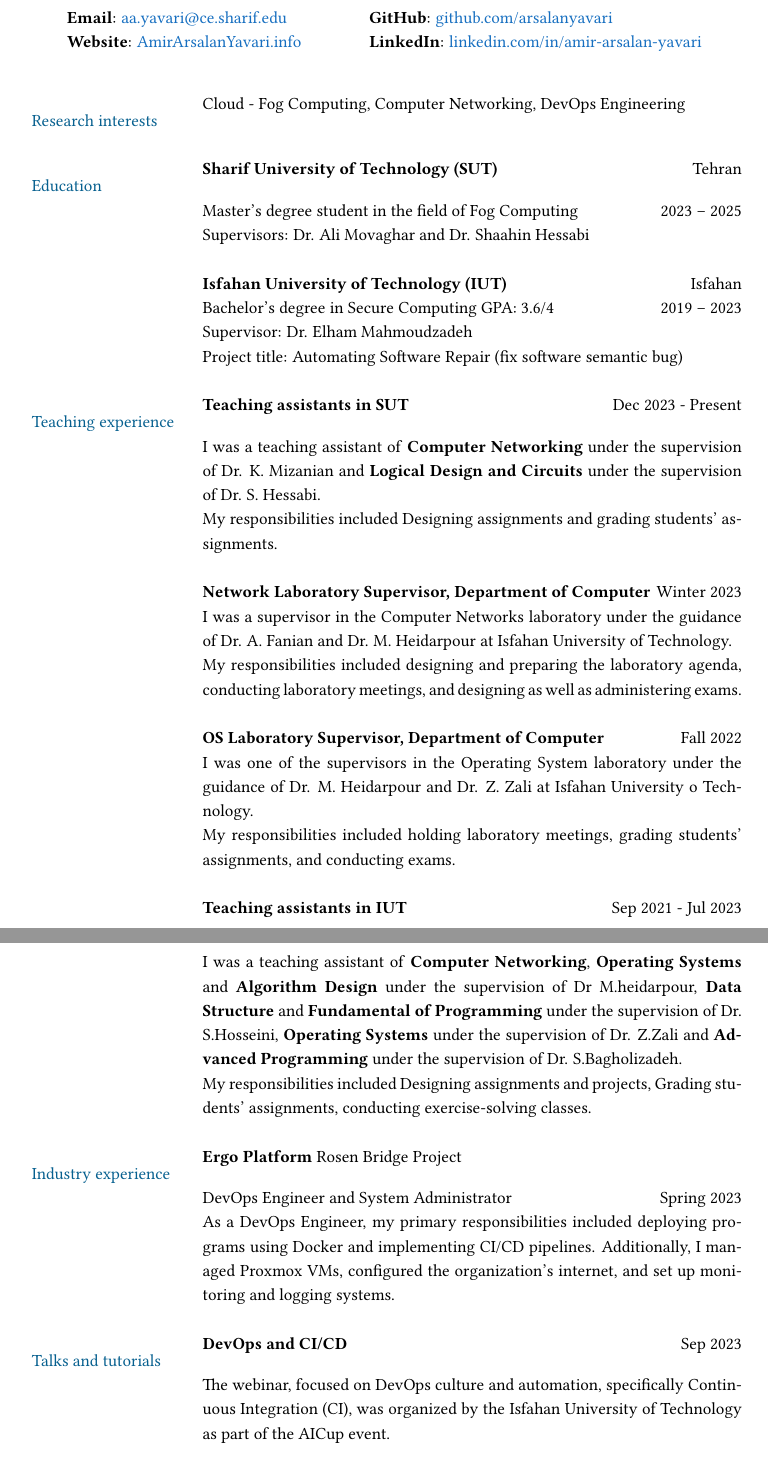
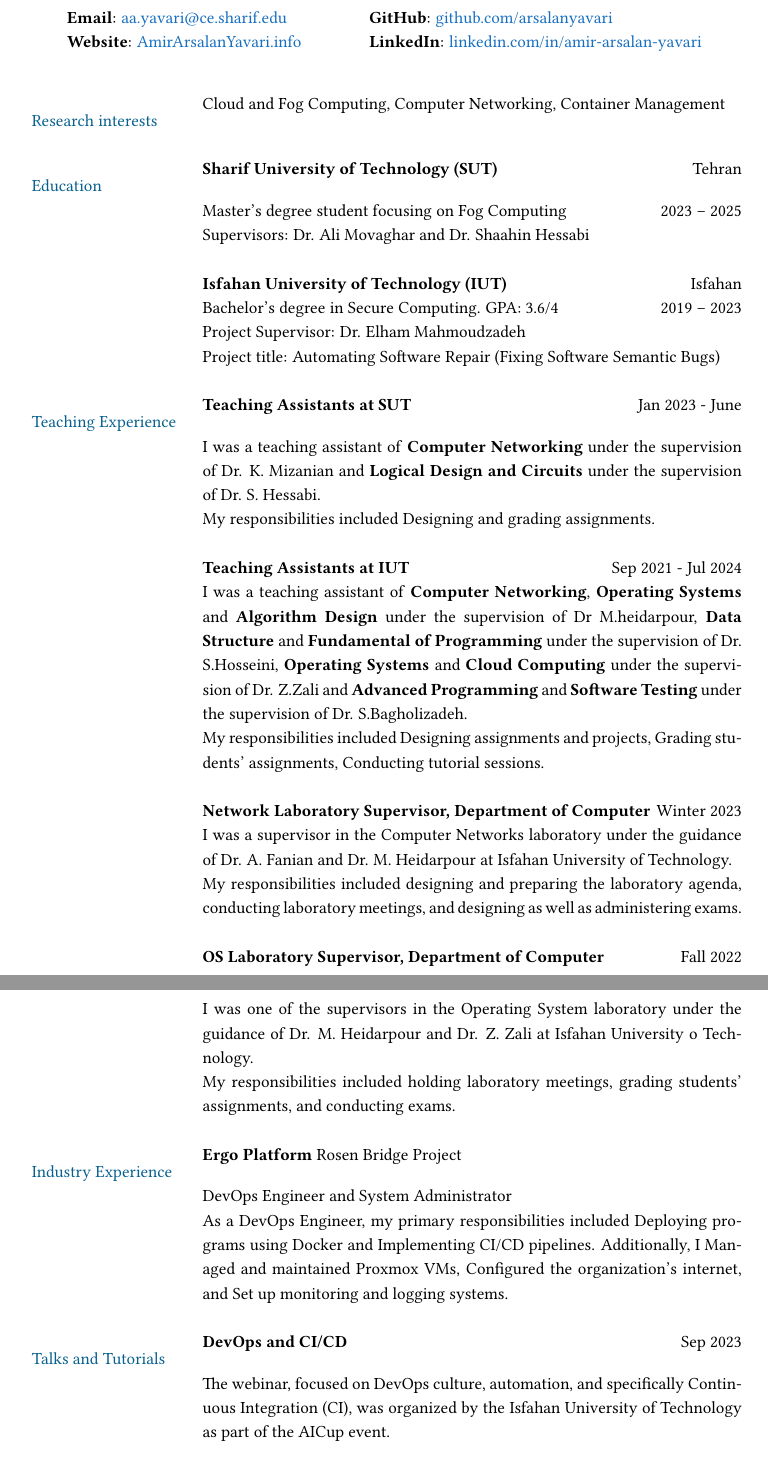
Before and after one commit to arsalanyavari/software-lab2, a LaTeX CV (AmirArsalanYavari-resume.tex): two parts of pages 1 and 2 of 3, joined at a grey line, cut so that both start at the same text. Compiled offline with pdfLaTeX.

Commit message:
Update AmirArsalanYavari-resume.tex

```diff
--- a/AmirArsalanYavari-resume.tex
+++ b/AmirArsalanYavari-resume.tex
@@ -61,30 +61,35 @@
 % --- Section: Research interests ---
 
 \nohyphens{\color{MidnightBlue}{Research interests}}
-& Cloud - Fog Computing, Computer Networking, DevOps Engineering \\
+& Cloud and Fog Computing, Computer Networking, Container Management \\
 & \\
 
 % --- Section: Education ---
 
 \color{MidnightBlue}{Education}
 & \textbf{Sharif University of Technology (SUT)} \hfill Tehran \\
-& Master's degree student in the field of Fog Computing \hfill 2023 -- 2025 \\
+& Master's degree student focusing on Fog Computing \hfill 2023 -- 2025 \\
 & Supervisors: Dr. Ali Movaghar and Dr. Shaahin Hessabi  \\
 & \\
 
 & \textbf{Isfahan University of Technology (IUT)} \hfill Isfahan \\
-& Bachelor's degree in Secure Computing GPA: 3.6/4 \hfill 2019 -- 2023 \\
-& Supervisor: Dr. Elham Mahmoudzadeh \\
-& Project title: Automating Software Repair (fix software semantic bug) \\
+& Bachelor's degree in Secure Computing. GPA: 3.6/4 \hfill 2019 -- 2023 \\
+& Project Supervisor: Dr. Elham Mahmoudzadeh \\
+& Project title: Automating Software Repair (Fixing Software Semantic Bugs) \\
 & \\
 
 % --- Section: Teaching experience ---
 
-{\color{MidnightBlue}{Teaching experience}}
-& \textbf{Teaching assistants in SUT} \hfill Dec 2023 - Present \\
+{\color{MidnightBlue}{Teaching Experience}}
+& \textbf{Teaching Assistants at SUT} \hfill Jan 2023 - June \\
 & I was a teaching assistant of \textbf{Computer Networking} under the supervision of Dr. K. Mizanian and
  \textbf{Logical Design and Circuits} under the supervision of Dr. S. Hessabi. \\
-& My responsibilities included Designing assignments and grading students' assignments.\\
+& My responsibilities included Designing and grading assignments.\\
+& \\
+
+& \textbf{Teaching Assistants at IUT} \hfill Sep 2021 - Jul 2024 \\
+& I was a teaching assistant of \textbf{Computer Networking}, \textbf{Operating Systems} and \textbf{Algorithm Design} under the supervision of Dr M.heidarpour, \textbf{Data Structure} and \textbf{Fundamental of Programming} under the supervision of Dr. S.Hosseini, \textbf{Operating Systems} and \textbf{Cloud Computing} under the supervision of Dr. Z.Zali and \textbf{Advanced Programming} and \textbf{Software Testing} under the supervision of Dr. S.Bagholizadeh. \\
+& My responsibilities included Designing assignments and projects, Grading students' assignments, Conducting tutorial sessions.\\
 & \\
 
 & \textbf{Network Laboratory Supervisor, Department of Computer} \hfill Winter 2023 \\
@@ -97,24 +102,19 @@
 & My responsibilities included holding laboratory meetings, grading students' assignments, and conducting exams.\\
 & \\
 
-& \textbf{Teaching assistants in IUT} \hfill Sep 2021 - Jul 2023 \\
-& I was a teaching assistant of \textbf{Computer Networking}, \textbf{Operating Systems} and \textbf{Algorithm Design} under the supervision of Dr M.heidarpour, \textbf{Data Structure} and \textbf{Fundamental of Programming} under the supervision of Dr. S.Hosseini, \textbf{Operating Systems} under the supervision of Dr. Z.Zali and \textbf{Advanced Programming} under the supervision of Dr. S.Bagholizadeh. \\
-& My responsibilities included Designing assignments and projects, Grading students' assignments, conducting exercise-solving classes.\\
-& \\
-
 % --- Section: Industry experience ---
 
-{\color{MidnightBlue}{Industry experience}}
+{\color{MidnightBlue}{Industry Experience}}
 & {\textbf{Ergo Platform}} Rosen Bridge Project \hfill \\
-& DevOps Engineer and System Administrator \hfill Spring 2023 \\
-& As a DevOps Engineer, my primary responsibilities included deploying programs using Docker and implementing CI/CD pipelines. Additionally, I managed Proxmox VMs, configured the organization's internet, and set up monitoring and logging systems.\\
+& DevOps Engineer and System Administrator \\
+& As a DevOps Engineer, my primary responsibilities included Deploying programs using Docker and Implementing CI/CD pipelines. Additionally, I Managed and maintained Proxmox VMs, Configured the organization's internet, and Set up monitoring and logging systems.\\
 & \\
 
 % --- Section: Talks and tutorials ---
 
-{\color{MidnightBlue}{Talks and tutorials}}
+{\color{MidnightBlue}{Talks and Tutorials}}
 & \textbf{DevOps and CI/CD} \hfill Sep 2023 \\
-& The webinar, focused on DevOps culture and automation, specifically Continuous Integration (CI), was organized by the Isfahan University of Technology as part of the AICup event. \\
+& The webinar, focused on DevOps culture, automation, and specifically Continuous Integration (CI), was organized by the Isfahan University of Technology as part of the AICup event. \\
 & \\
 
 & \textbf{Linux Day} \hfill Aug 2022 \\
```
Also changed, not shown: AmirArsalanYavari-resume.tex (18 more changed lines).
